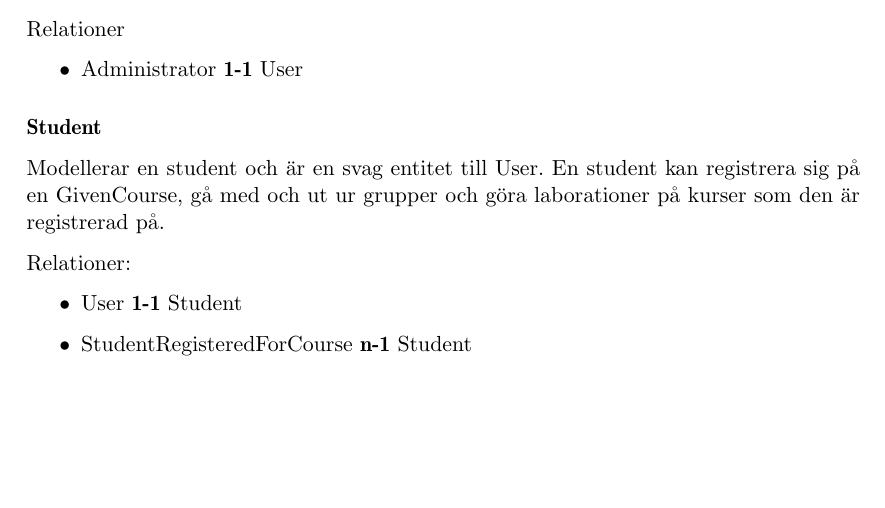
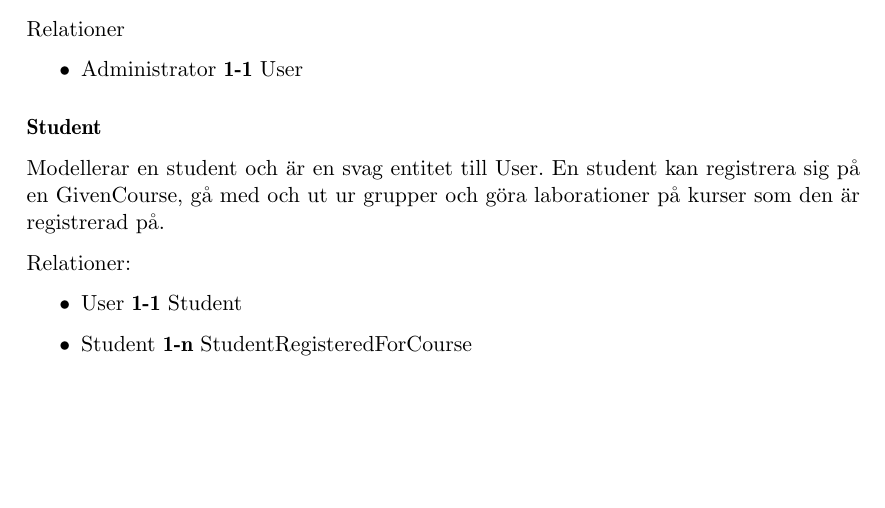
Before and after one commit to water/resources, a LaTeX thesis (report/main.tex, which reads report/include/design/modell.tex): part of page 56 of 87, cut so that both start at the same text. Compiled offline with pdfLaTeX.

Commit message:
Fixade fel i Student-StudentRegisteredForCourse relationen i kap 5.3

```diff
--- a/report/include/design/modell.tex
+++ b/report/include/design/modell.tex
@@ -77,7 +77,7 @@ Modellerar en student och är en svag entitet till User. En student kan registre
 Relationer:
 \begin{itemize}
   \item User {\bf 1-1} Student
-  \item StudentRegisteredForCourse {\bf n-1} Student
+  \item Student {\bf 1-n} StudentRegisteredForCourse
 \end{itemize}
 
 \subsubsection{Examiner}
```
